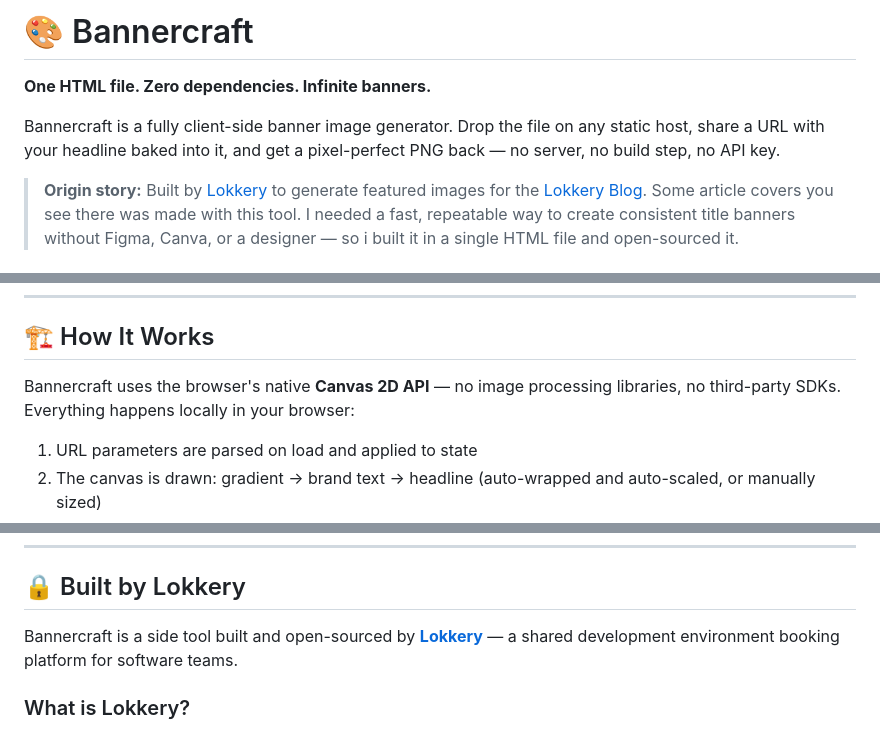
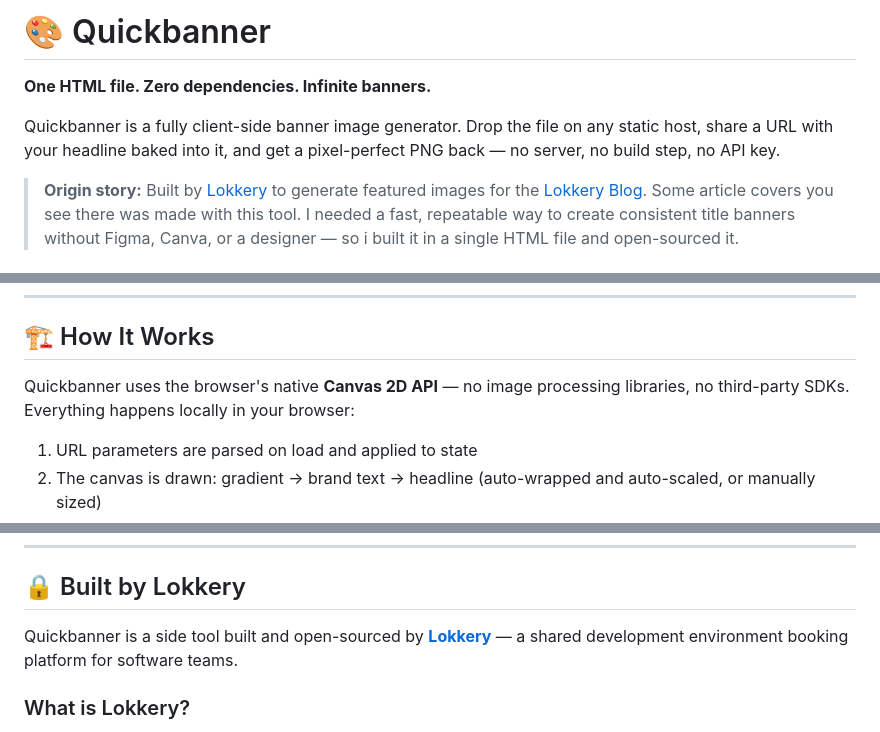
Before and after one commit to lokkery/bannercraft, a Markdown page: README.md, 3 parts joined by grey strips. Rendered like a GitHub page.

```diff
--- a/README.md
+++ b/README.md
@@ -1,8 +1,8 @@
-# 🎨 Bannercraft
+# 🎨 Quickbanner
 
 **One HTML file. Zero dependencies. Infinite banners.**
 
-Bannercraft is a fully client-side banner image generator. Drop the file on any static host, share a URL with your headline baked into it, and get a pixel-perfect PNG back — no server, no build step, no API key.
+Quickbanner is a fully client-side banner image generator. Drop the file on any static host, share a URL with your headline baked into it, and get a pixel-perfect PNG back — no server, no build step, no API key.
 
 > **Origin story:** Built by [Lokkery](https://lokkery.com) to generate featured images for the [Lokkery Blog](https://lokkery.com/blog). Some article covers you see there was made with this tool. I needed a fast, repeatable way to create consistent title banners without Figma, Canva, or a designer — so i built it in a single HTML file and open-sourced it.
 
@@ -111,7 +111,7 @@ Google Fonts (loaded on demand): `Inter` `Montserrat` `Oswald` `Raleway` `Playfa
 
 ## 🏗 How It Works
 
-Bannercraft uses the browser's native **Canvas 2D API** — no image processing libraries, no third-party SDKs. Everything happens locally in your browser:
+Quickbanner uses the browser's native **Canvas 2D API** — no image processing libraries, no third-party SDKs. Everything happens locally in your browser:
 
 1. URL parameters are parsed on load and applied to state
 2. The canvas is drawn: gradient → brand text → headline (auto-wrapped and auto-scaled, or manually sized)
@@ -130,7 +130,7 @@ MIT — do whatever you want with it.
 
 ## 🔒 Built by Lokkery
 
-Bannercraft is a side tool built and open-sourced by **[Lokkery](https://lokkery.com)** — a shared development environment booking platform for software teams.
+Quickbanner is a side tool built and open-sourced by **[Lokkery](https://lokkery.com)** — a shared development environment booking platform for software teams.
 
 ### What is Lokkery?
 
```
